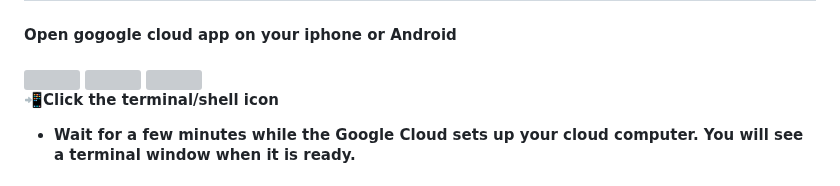
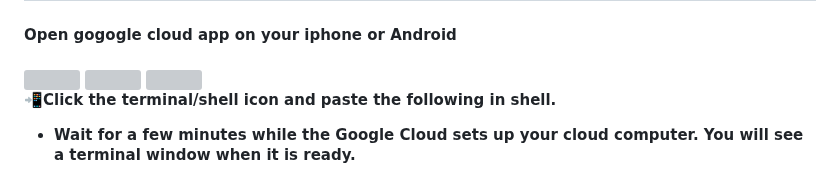
Before and after one commit to AryanVBW/RDPtown, a Markdown page: README.md, the part around the change. Drawn GitHub-style; grey boxes are pictures that could not be loaded.

```diff
--- a/README.md
+++ b/README.md
@@ -49,7 +49,7 @@ To use Gmail Cloud Computer, you need to follow these steps:
   <img src="https://github.com/AryanVBW/RDPtown/releases/download/S1/CRDPcloud.png" height="200">
   <img src="https://github.com/AryanVBW/RDPtown/releases/download/S1/Cshell.png" height="200">
   <img src="https://github.com/AryanVBW/RDPtown/releases/download/S1/Ccloud-shell.png" height="200">
-  <p style="text-align: center;">    📲Click the terminal/shell icon </p>
+  <p style="text-align: center;">    📲Click the terminal/shell icon and paste the following in shell.  </p>
 </div>
 
 
```
